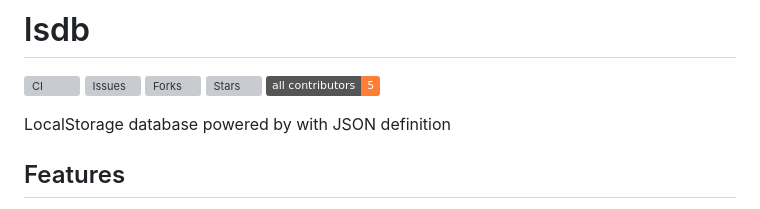
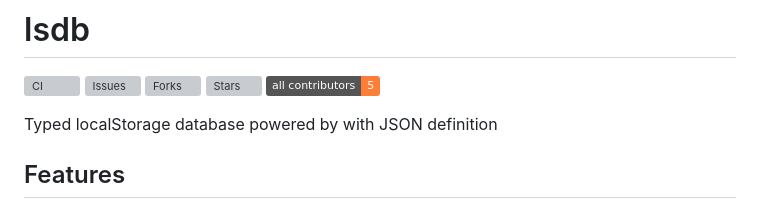
Before and after one commit to roberthgnz/lsdb, a Markdown page: README.md, the part around the change. GitHub-like rendering; badges without logos; grey boxes are pictures that could not be loaded.

```diff
--- a/README.md
+++ b/README.md
@@ -6,7 +6,7 @@
 [![Stars](https://img.shields.io/github/stars/eliutgon/lsdb)](https://github.com/eliutgon/lsdb)
 [![All Contributors](https://img.shields.io/badge/all_contributors-5-orange.svg)](#contributors-)
 
-LocalStorage database powered by with JSON definition
+Typed localStorage database powered by  with JSON definition
 
 ## Features
 
```
